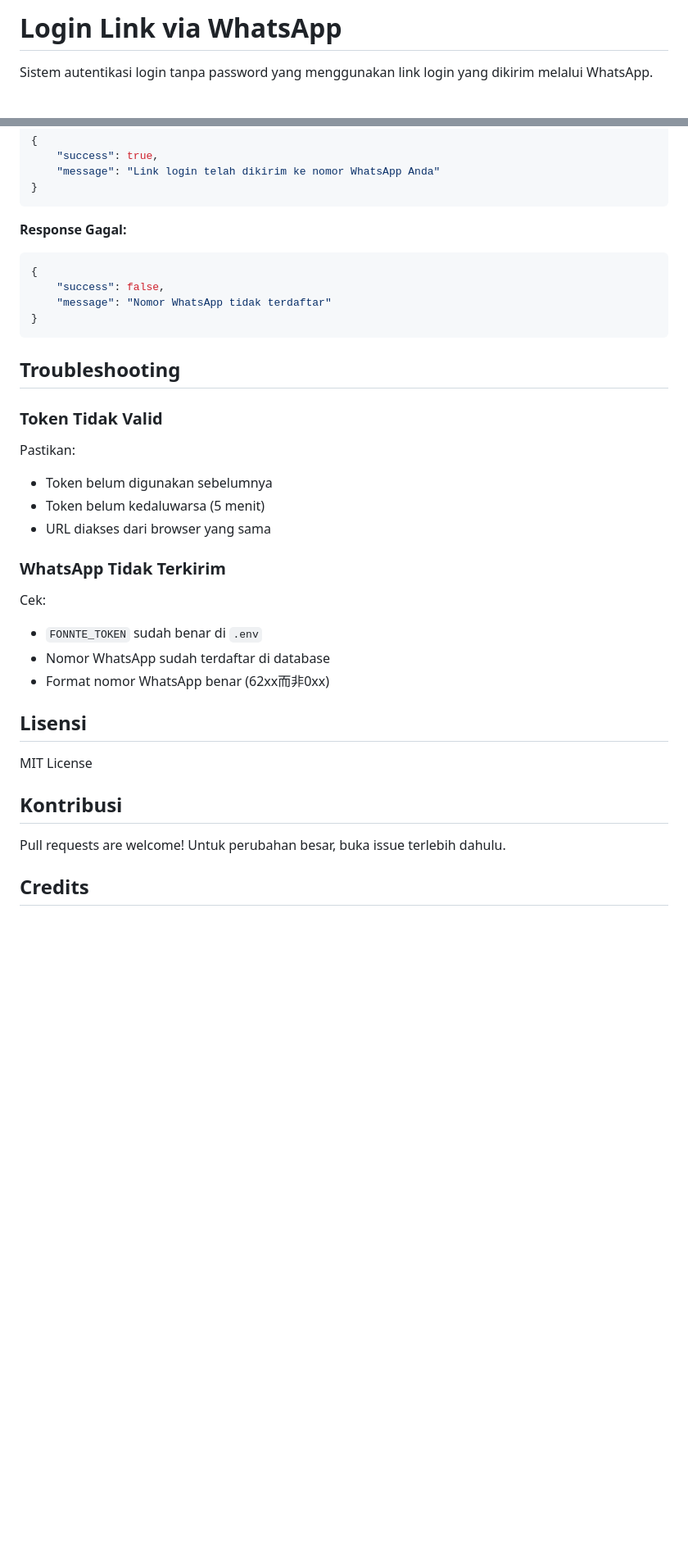
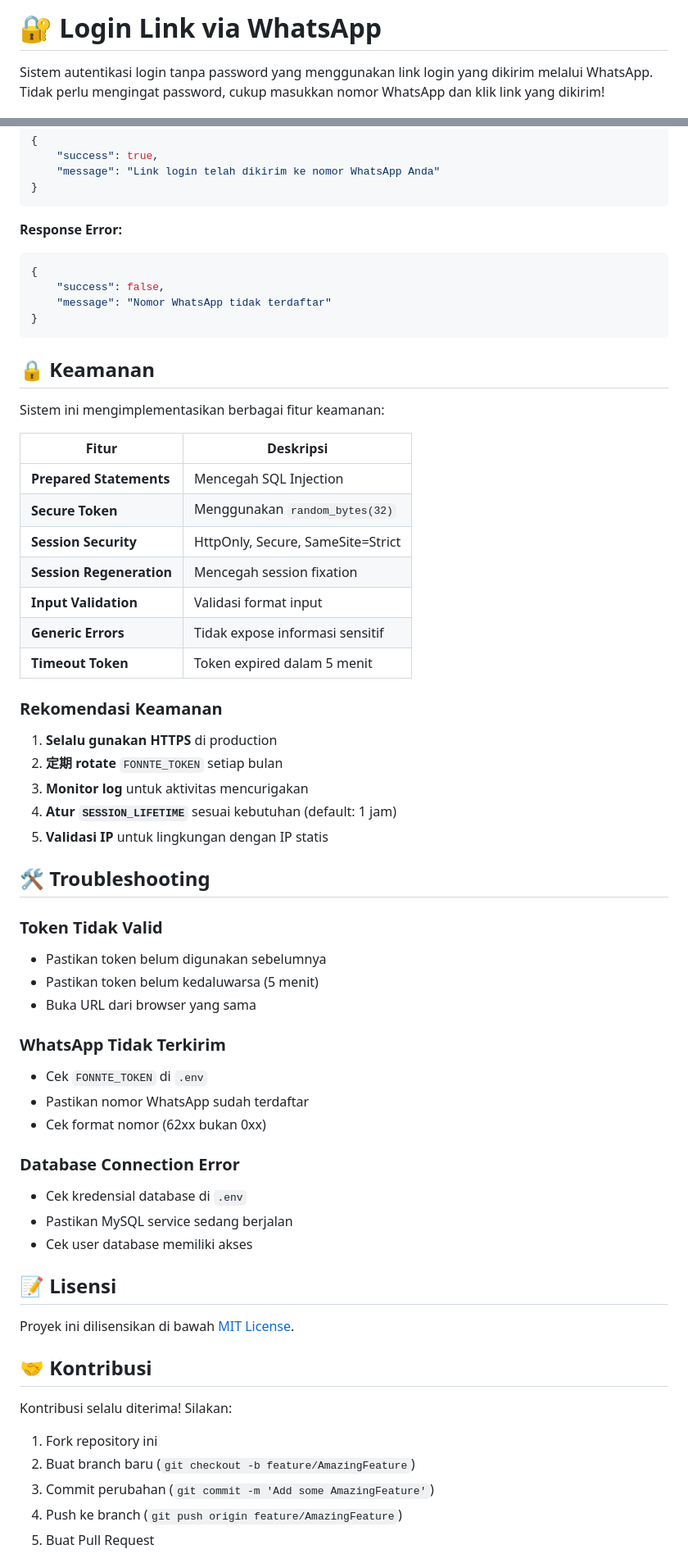
Before and after one commit to qtonnnn/login-link-via-whatsapp, a Markdown page: README.md, 2 parts joined by grey strips. Shown at 82% size. GitHub-like rendering; blank space fills up the shorter version.

````diff
--- a/README.md
+++ b/README.md
@@ -1,4 +1,4 @@
-# Login Link via WhatsApp
+# 🔐 Login Link via WhatsApp
 
-Sistem autentikasi login tanpa password yang menggunakan link login yang dikirim melalui WhatsApp.
+Sistem autentikasi login tanpa password yang menggunakan link login yang dikirim melalui WhatsApp. Tidak perlu mengingat password, cukup masukkan nomor WhatsApp dan klik link yang dikirim!
 
@@ -157,7 +138,7 @@ Content-Type: application/json
 }
 ```
 
-**Response Gagal:**
+**Response Error:**
 ```json
 {
     "success": false,
@@ -165,29 +146,56 @@ Content-Type: application/json
 }
 ```
 
-## Troubleshooting
+## 🔒 Keamanan
+
+Sistem ini mengimplementasikan berbagai fitur keamanan:
+
+| Fitur | Deskripsi |
+|-------|-----------|
+| **Prepared Statements** | Mencegah SQL Injection |
+| **Secure Token** | Menggunakan `random_bytes(32)` |
+| **Session Security** | HttpOnly, Secure, SameSite=Strict |
+| **Session Regeneration** | Mencegah session fixation |
+| **Input Validation** | Validasi format input |
+| **Generic Errors** | Tidak expose informasi sensitif |
+| **Timeout Token** | Token expired dalam 5 menit |
+
+### Rekomendasi Keamanan
+
+1. **Selalu gunakan HTTPS** di production
+2. **定期 rotate** `FONNTE_TOKEN` setiap bulan
+3. **Monitor log** untuk aktivitas mencurigakan
+4. **Atur `SESSION_LIFETIME`** sesuai kebutuhan (default: 1 jam)
+5. **Validasi IP** untuk lingkungan dengan IP statis
+
+## 🛠️ Troubleshooting
 
 ### Token Tidak Valid
-
-Pastikan:
-- Token belum digunakan sebelumnya
-- Token belum kedaluwarsa (5 menit)
-- URL diakses dari browser yang sama
+- Pastikan token belum digunakan sebelumnya
+- Pastikan token belum kedaluwarsa (5 menit)
+- Buka URL dari browser yang sama
 
 ### WhatsApp Tidak Terkirim
+- Cek `FONNTE_TOKEN` di `.env`
+- Pastikan nomor WhatsApp sudah terdaftar
+- Cek format nomor (62xx bukan 0xx)
 
-Cek:
-- `FONNTE_TOKEN` sudah benar di `.env`
-- Nomor WhatsApp sudah terdaftar di database
-- Format nomor WhatsApp benar (62xx而非0xx)
+### Database Connection Error
+- Cek kredensial database di `.env`
+- Pastikan MySQL service sedang berjalan
+- Cek user database memiliki akses
 
-## Lisensi
+## 📝 Lisensi
 
-MIT License
+Proyek ini dilisensikan di bawah [MIT License](LICENSE).
 
-## Kontribusi
+## 🤝 Kontribusi
 
-Pull requests are welcome! Untuk perubahan besar, buka issue terlebih dahulu.
+Kontribusi selalu diterima! Silakan:
 
-## Credits
+1. Fork repository ini
+2. Buat branch baru (`git checkout -b feature/AmazingFeature`)
+3. Commit perubahan (`git commit -m 'Add some AmazingFeature'`)
+4. Push ke branch (`git push origin feature/AmazingFeature`)
+5. Buat Pull Request
 
````
Also changed, not shown: other parts of README.md (+71 -83 lines).
